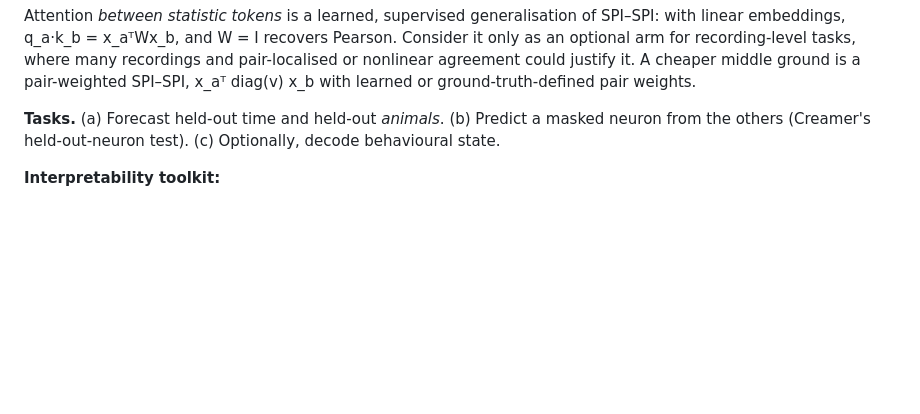
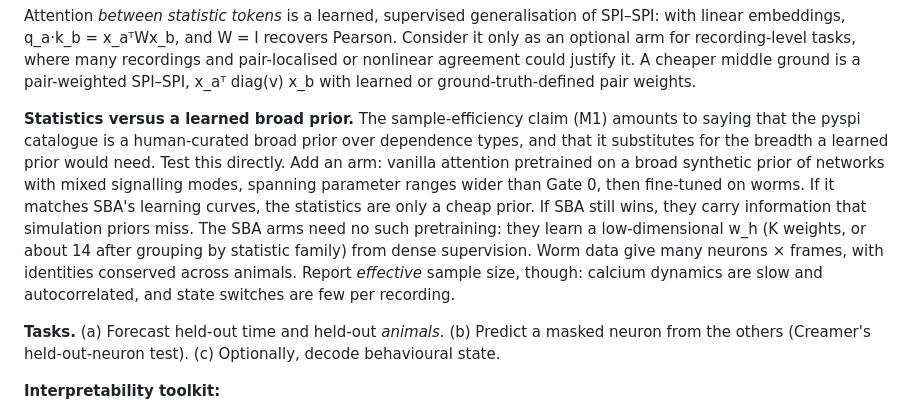
Before and after one commit to willedibam/eeml-2026-application, a Markdown page: docs/research/wired-wireless-brief.md, the part around the change. GitHub-like rendering; blank space fills up the shorter version.

Commit message:
Brief: test pyspi statistics against a learned broad pretraining prior
Co-Authored-By: Claude Opus 5.5 <noreply@anthropic.com>

```diff
--- a/docs/research/wired-wireless-brief.md
+++ b/docs/research/wired-wireless-brief.md
@@ -78,6 +78,8 @@ Note the [Brain Network Transformer](https://proceedings.neurips.cc/paper_files/
 3. **A baseline descriptor** for recording-level tasks, such as behavioural state.
 
 Attention *between statistic tokens* is a learned, supervised generalisation of SPI–SPI: with linear embeddings, q_a·k_b = x_aᵀWx_b, and W = I recovers Pearson. Consider it only as an optional arm for recording-level tasks, where many recordings and pair-localised or nonlinear agreement could justify it. A cheaper middle ground is a pair-weighted SPI–SPI, x_aᵀ diag(v) x_b with learned or ground-truth-defined pair weights.
+
+**Statistics versus a learned broad prior.** The sample-efficiency claim (M1) amounts to saying that the pyspi catalogue is a human-curated broad prior over dependence types, and that it substitutes for the breadth a learned prior would need. Test this directly. Add an arm: vanilla attention pretrained on a broad synthetic prior of networks with mixed signalling modes, spanning parameter ranges wider than Gate 0, then fine-tuned on worms. If it matches SBA's learning curves, the statistics are only a cheap prior. If SBA still wins, they carry information that simulation priors miss. The SBA arms need no such pretraining: they learn a low-dimensional w_h (K weights, or about 14 after grouping by statistic family) from dense supervision. Worm data give many neurons × frames, with identities conserved across animals. Report *effective* sample size, though: calcium dynamics are slow and autocorrelated, and state switches are few per recording.
 
 **Tasks.** (a) Forecast held-out time and held-out *animals*. (b) Predict a masked neuron from the others (Creamer's held-out-neuron test). (c) Optionally, decode behavioural state.
 
```
